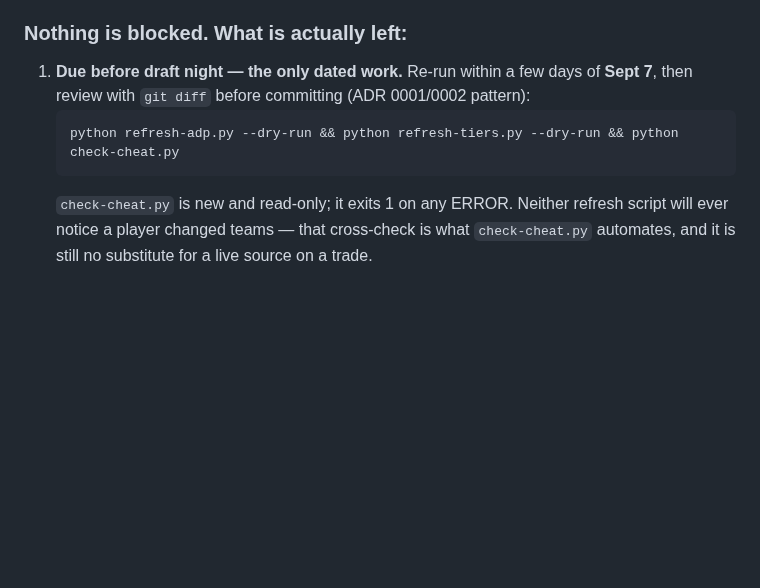
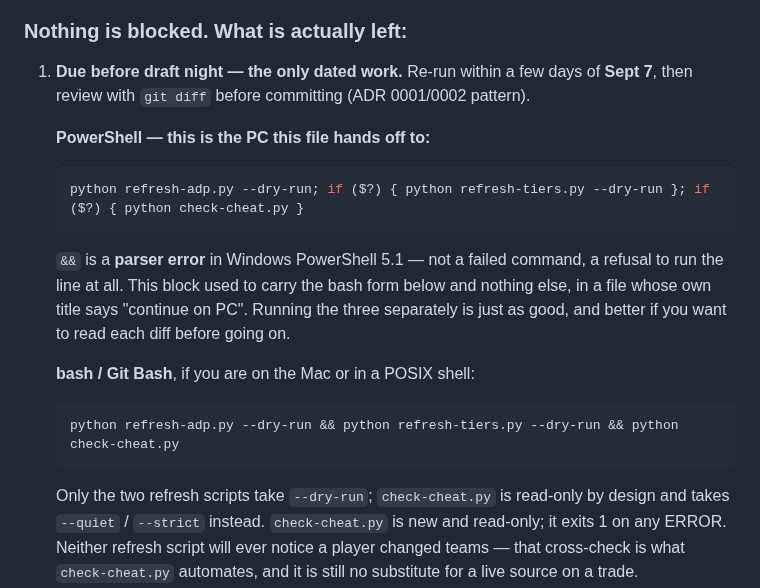
Before and after one commit to tslytle/south-ffl, a Markdown page: HANDOFF.md, the part around the change. Drawn GitHub-style; blank space fills up the shorter version.

Commit message:
Give the pre-draft command a form that runs on the PC
The only dated work in this repo was written as a bash one-liner, in a
file titled "continue on PC", and it cannot run there: && is a PARSER
ERROR in Windows PowerShell 5.1 — not a command that fails, a line the
shell refuses to execute at all. Anyone following the handoff on the
machine it hands off to would have hit it, three weeks from draft night,
which is the worst possible moment to be debugging shell syntax.

PowerShell form first, since that is the target machine:

  python refresh-adp.py --dry-run; if ($?) { python refresh-tiers.py --dry-run }; if ($?) { python check-cheat.py }

Verified: the chain stops on a non-zero exit, and all three scripts run.
The bash form is kept below it, labelled, for the Mac.

Also notes what the flags actually are, since the original implied all
three take --dry-run: only the two refresh scripts do. check-cheat.py is
read-only by design and takes --quiet / --strict.

Co-Authored-By: Claude Opus 5 <noreply@anthropic.com>

````diff
--- a/HANDOFF.md
+++ b/HANDOFF.md
@@ -38,10 +38,23 @@ from 578ms to 258ms.
 ### Nothing is blocked. What is actually left:
 
 1. **Due before draft night — the only dated work.** Re-run within a few days of **Sept 7**, then
-   review with `git diff` before committing (ADR 0001/0002 pattern):
+   review with `git diff` before committing (ADR 0001/0002 pattern).
+
+   **PowerShell — this is the PC this file hands off to:**
+   ```powershell
+   python refresh-adp.py --dry-run; if ($?) { python refresh-tiers.py --dry-run }; if ($?) { python check-cheat.py }
+   ```
+   `&&` is a **parser error** in Windows PowerShell 5.1 — not a failed command, a refusal to run
+   the line at all. This block used to carry the bash form below and nothing else, in a file whose
+   own title says "continue on PC". Running the three separately is just as good, and better if
+   you want to read each diff before going on.
+
+   **bash / Git Bash**, if you are on the Mac or in a POSIX shell:
    ```bash
    python refresh-adp.py --dry-run && python refresh-tiers.py --dry-run && python check-cheat.py
    ```
+   Only the two refresh scripts take `--dry-run`; `check-cheat.py` is read-only by design and
+   takes `--quiet` / `--strict` instead.
    `check-cheat.py` is new and read-only; it exits 1 on any ERROR. Neither refresh script will ever
    notice a player changed teams — that cross-check is what `check-cheat.py` automates, and it is
    still no substitute for a live source on a trade.
````
